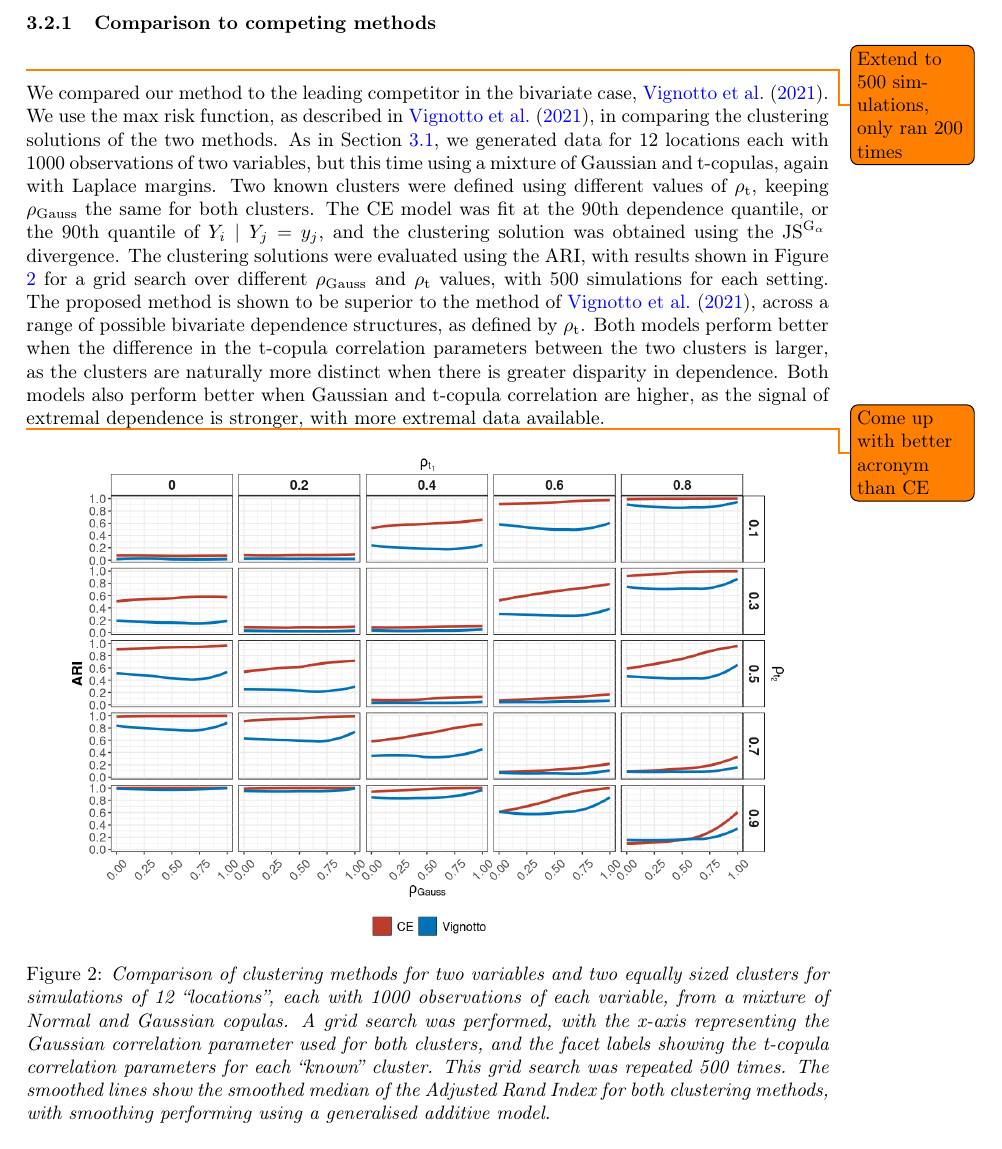
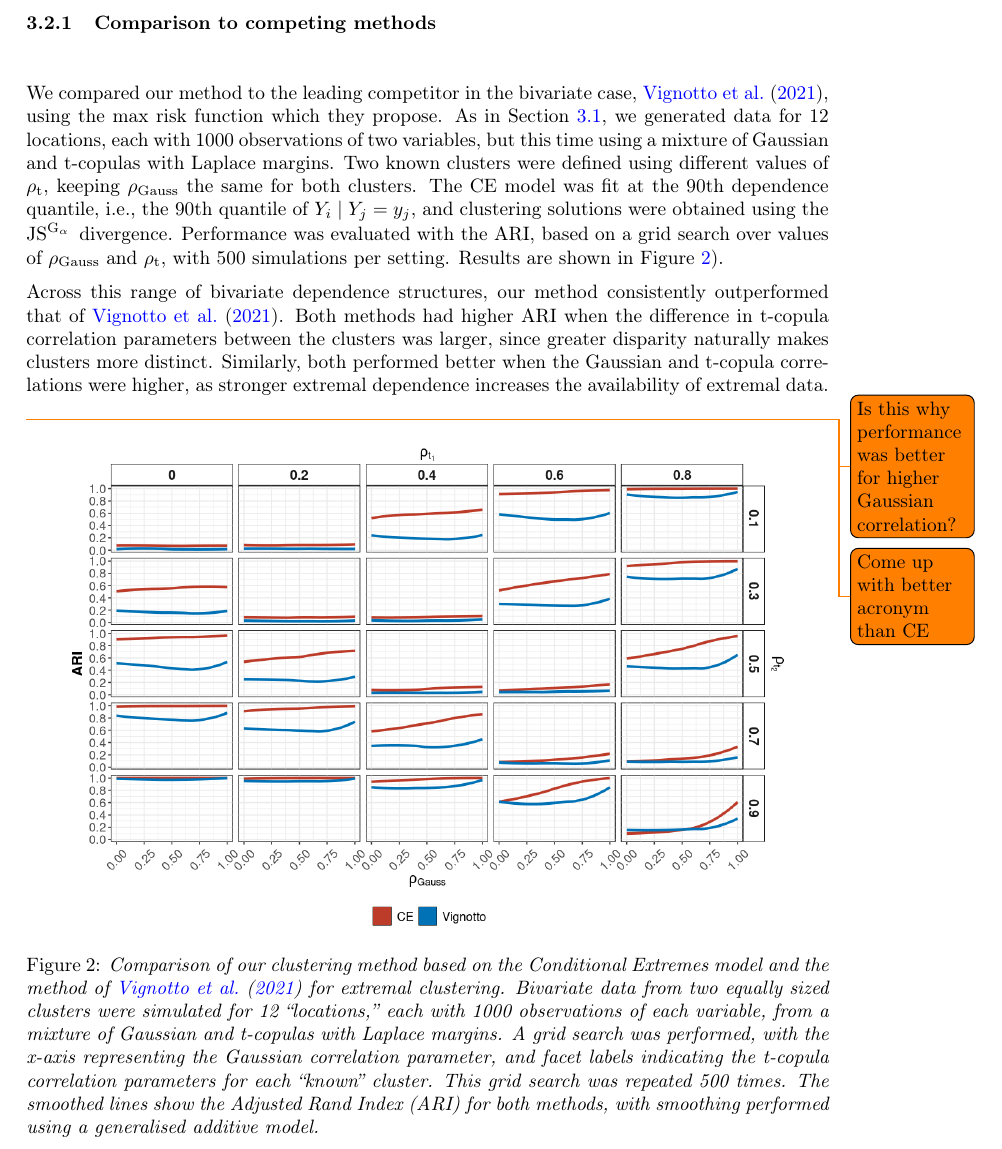
Before and after one commit to potoole7/ce_clust, a LaTeX paper (latex/main.tex): part of page 12 of 29, cut so that both start at the same text. Compiled offline with pdfLaTeX.

Commit message:
Vignotto comparison

```diff
--- a/latex/main.tex
+++ b/latex/main.tex
@@ -972,26 +972,35 @@ Finally, in Section~\ref{subsubsec:boot} we assess improvements in parameter est
 
 \subsubsection{Comparison to competing methods}~\label{subsubsec:sim_competing_methods}
 
-\todo{Extend to 500 simulations, only ran 200 times\!}
-We compared our method to the leading competitor in the bivariate case, \citet{Vignotto2021}.
-We use the max risk function, as described in \citet{Vignotto2021}, in comparing the clustering solutions of the two methods.
-  % \item As in \ref{subsec:sim_gauss}, we generated data for 12 locations each with 1000 observations of two variables, but this time using a mixture of Gaussian and t-copulas with GPD margins.
-As in Section~\ref{subsec:sim_gauss}, we generated data for 12 locations each with 1000 observations of two variables, but this time using a mixture of Gaussian and t-copulas, again with Laplace margins.
+
+
+We compared our method to the leading competitor in the bivariate case, \citet{Vignotto2021}, using the max risk function which they propose.
+As in Section~\ref{subsec:sim_gauss}, we generated data for 12 locations, each with 1000 observations of two variables, but this time using a mixture of Gaussian and t-copulas with Laplace margins.
 Two known clusters were defined using different values of $\rhou{t}$, keeping $\rhou{Gauss}$ the same for both clusters. % (but varying across simulations).
   % \item These values were varied across a grid search.
-The CE model was fit at the 90th dependence quantile, or the 90th quantile of $Y_{i} \mid Y_{j} = y_j$, and the clustering solution was obtained using the $\JSGa{}$ divergence.
-The clustering solutions were evaluated using the ARI, with results shown in Figure \ref{fig:01_ce_vs_vi} for a grid search over different $\rhou{Gauss}$ and $\rhou{t}$ values, with 500 simulations for each setting.
-The proposed method is shown to be superior to the method of \cite{Vignotto2021}, across a range of possible bivariate dependence structures, as defined by $\rhou{t}$.
-Both models perform better when the difference in the t-copula correlation parameters between the two clusters is larger, as the clusters are naturally more distinct when there is greater disparity in dependence.
-Both models also perform better when Gaussian and t-copula correlation are higher, as the signal of extremal dependence is stronger, with more extremal data available.
+The CE model was fit at the 90th dependence quantile, i.e., the 90th quantile of $Y_{i} \mid Y_{j} = y_j$, and clustering solutions were obtained using the $\JSGa{}$ divergence.
+% The clustering solutions were evaluated using the ARI, with results shown in Figure \ref{fig:01_ce_vs_vi} for a grid search over different $\rhou{Gauss}$ and $\rhou{t}$ values, with 500 simulations for each setting.
+Performance was evaluated with the ARI, based on a grid search over values of $\rhou{Gauss}$ and $\rhou{t}$, with 500 simulations per setting.
+Results are shown in Figure~\ref{fig:01_ce_vs_vi}).
+
+% The proposed method is shown to be superior to the method of \cite{Vignotto2021}, across a range of possible bivariate dependence structures, as defined by $\rhou{t}$.
+Across this range of bivariate dependence structures, our method consistently outperformed that of \citet{Vignotto2021}.
+% Both models perform better when the difference in the t-copula correlation parameters between the two clusters is larger, as the clusters are naturally more distinct when there is greater disparity in dependence.
+Both methods had higher ARI when the difference in t-copula correlation parameters between the clusters was larger, since greater disparity naturally makes clusters more distinct.
+% Both models also perform better when Gaussian and t-copula correlation are higher, as the signal of extremal dependence is stronger, with more extremal data available.
+Similarly, both performed better when the Gaussian and t-copula correlations were higher, as stronger extremal dependence increases the availability of extremal data. \todo{Is this why performance was better for higher Gaussian correlation?}
 
 \todo{Come up with better acronym than CE}
 \begin{figure}[H]
     \centering
     \includegraphics[width = 0.9\linewidth]{plots/sim_01b_ce_vs_vi_dqu_0.9_man.png}
-    % \caption{\emph{Comparison of clustering methods for two variables and two equally sized clusters for simulations of 12 ``locations'', each with 1000 observations of each variable, from a mixture of Normal and Gaussian copulas. A grid search was performed,  with the x-axis representing the Gaussian correlation parameter used for both clusters, and the facet labels showing the t-copula correlation parameters for each ``known'' cluster. This grid search was repeated 500 times. The lines show the median of the Adjusted Rand Index for both clustering methods, with uncertainty coming from the 90\% credible interval.}} % The proposed method is shown to be superior to the leading competitor in the bivariate case, that of \cite{Vignotto2021}. Both models perform better when the difference in the t-copula correlation parameters between the two clusters is larger, and when Gaussian correlation is higher.}}
-    \caption{\emph{Comparison of clustering methods for two variables and two equally sized clusters for simulations of 12 ``locations'', each with 1000 observations of each variable, from a mixture of Normal and Gaussian copulas. A grid search was performed, with the x-axis representing the Gaussian correlation parameter used for both clusters, and the facet labels showing the t-copula correlation parameters for each ``known'' cluster. This grid search was repeated 500 times. The smoothed lines show the smoothed median of the Adjusted Rand Index for both clustering methods, with smoothing performing using a generalised additive model.}} % The lines show the median of the Adjusted Rand Index for both clustering methods, with uncertainty coming from the 90\% credible interval.}} % The proposed method is shown to be superior to the leading competitor in the bivariate case, that of \cite{Vignotto2021}. Both models perform better when the difference in the t-copula correlation parameters between the two clusters is larger, and when Gaussian correlation is higher.
-   ~\label{fig:01_ce_vs_vi}
+    % \caption{\emph{Comparison of \citep{Vignotto2021} clustering with our proposed method (labelled ``Cond. Extremes''), for two variables and two equally sized clusters for simulations of 12 ``locations'', each with 1000 observations of each variable, from a mixture of Normal and Gaussian copulas. A grid search was performed, with the x-axis representing the Gaussian correlation parameter used for both clusters, and the facet labels showing the t-copula correlation parameters for each ``known'' cluster. This grid search was repeated 500 times. The smoothed lines show the smoothed median of the Adjusted Rand Index for both clustering methods, with smoothing performing using a generalised additive model.}} % The lines show the median of the Adjusted Rand Index for both clustering methods, with uncertainty coming from the 90\% credible interval.}} % The proposed method is shown to be superior to the leading competitor in the bivariate case, that of \cite{Vignotto2021}. Both models perform better when the difference in the t-copula correlation parameters between the two clusters is larger, and when Gaussian correlation is higher.
+    \caption{\emph{Comparison of our clustering method based on the Conditional Extremes model and the method of \citet{Vignotto2021} for extremal clustering.
+    Bivariate data from two equally sized clusters were simulated for 12 ``locations,'' each with 1000 observations of each variable, from a mixture of Gaussian and t-copulas with Laplace margins.
+    A grid search was performed, with the x-axis representing the Gaussian correlation parameter, and facet labels indicating the t-copula correlation parameters for each ``known'' cluster.
+    This grid search was repeated 500 times.
+    The smoothed lines show the Adjusted Rand Index (ARI) for both methods, with smoothing performed using a generalised additive model.}}
+    ~\label{fig:01_ce_vs_vi}
 \end{figure}
 
 
```
